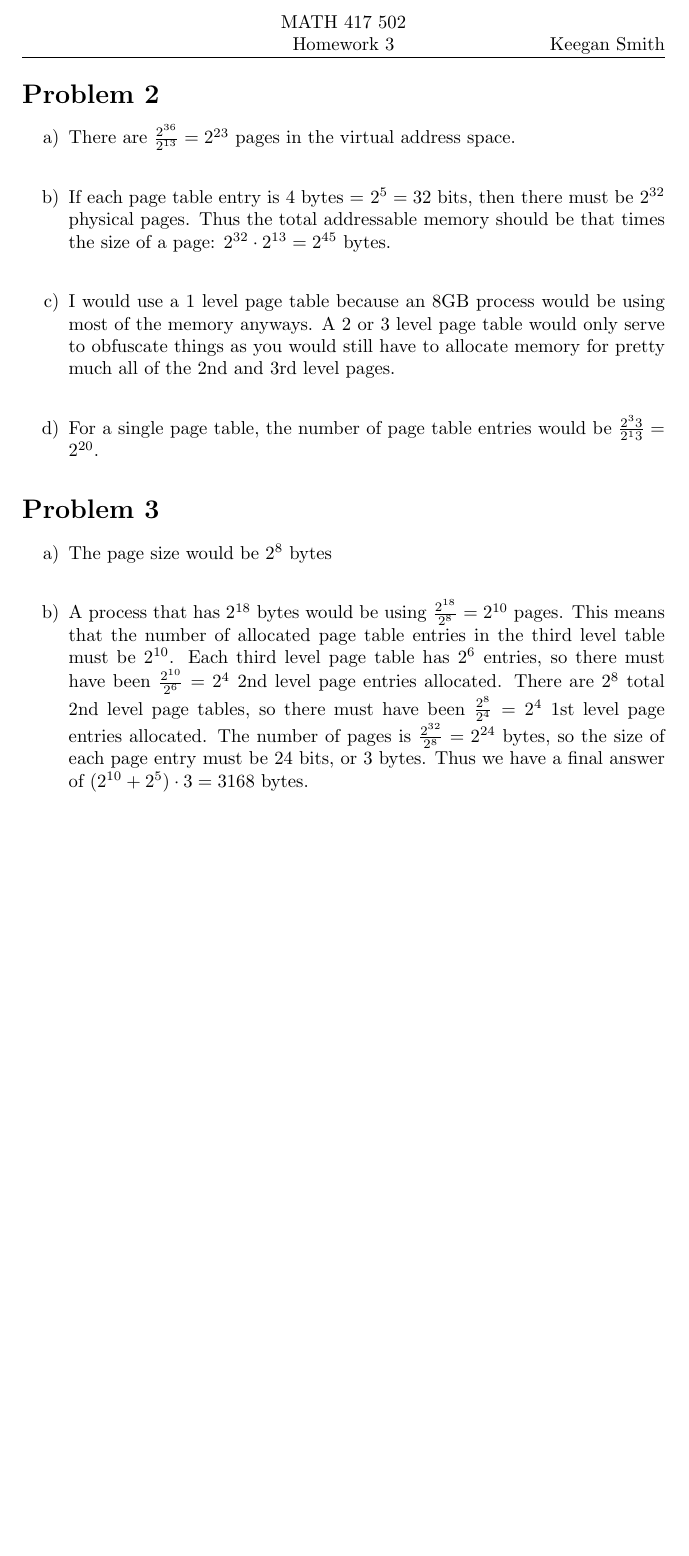
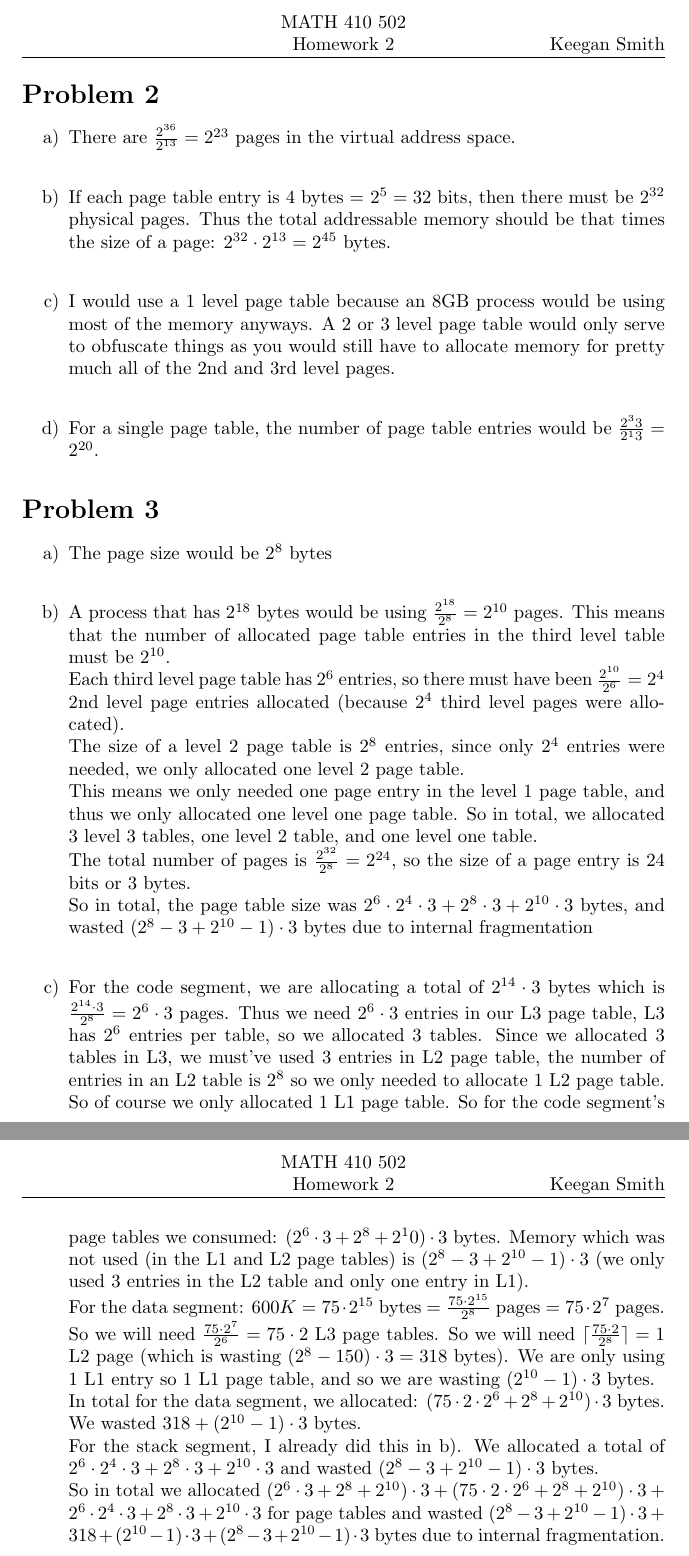
Before and after one commit to keeganasmith/Operating_Systems, a LaTeX problem sheet (hw2/hw2.tex): part of page 2 of 2 before the commit and two parts of pages 2 and 3 of 3 after it, the two joined at a grey line, cut so that both start at the same text, the shorter picture padded with empty space. Compiled offline with pdfLaTeX.

Commit message:
finish problem 3

```diff
--- a/hw2/hw2.tex
+++ b/hw2/hw2.tex
@@ -7,7 +7,7 @@
 \usepackage{enumitem}
 
 % Define macros for title and author
-\newcommand{\thetitle}{MATH 417 502 \\ Homework 3}
+\newcommand{\thetitle}{MATH 410 502 \\ Homework 2}
 \newcommand{\theauthor}{Keegan Smith}
 
 \title{\thetitle}
@@ -61,6 +61,13 @@ after 2 byte requested (so now 9 bytes in total requested):\\
 \section*{Problem 3}
 \begin{enumerate}[label=\alph*)]
 \item The page size would be $2^8$ bytes\\
-\item A process that has $2^{18}$ bytes would be using $\frac{2^{18}}{2^8} = 2^{10}$ pages. This means that the number of allocated page table entries in the third level table must be $2^{10}$. Each third level page table has $2^6$ entries, so there must have been $\frac{2^{10}}{2^6} = 2^4$ 2nd level page entries allocated. There are $2^8$ total 2nd level page tables, so there must have been $\frac{2^8}{2^4} = 2^4$ 1st level page entries allocated. The number of pages is $\frac{2^{32}}{2^8} = 2^{24}$ bytes, so the size of each page entry must be 24 bits, or 3 bytes. Thus we have a final answer of $(2^{10} + 2^{5}) \cdot 3 = 3168$ bytes. \\
+\item A process that has $2^{18}$ bytes would be using $\frac{2^{18}}{2^8} = 2^{10}$ pages. This means that the number of allocated page table entries in the third level table must be $2^{10}$. \\Each third level page table has $2^6$ entries, so there must have been $\frac{2^{10}}{2^6} = 2^4$ 2nd level page entries allocated (because $2^4$ third level pages were allocated).\\ The size of a level 2 page table is $2^8$ entries, since only $2^4$ entries were needed, we only allocated one level 2 page table.\\ This means we only needed one page entry in the level 1 page table, and thus we only allocated one level one page table. So in total, we allocated 3 level 3 tables, one level 2 table, and one level one table. \\The total number of pages is $\frac{2^{32}}{2^8} = 2^{24}$, so the size of a page entry is 24 bits or 3 bytes. \\
+So in total, the page table size was $2^6 \cdot 2^4 \cdot 3 + 2^8\cdot 3 + 2^{10} \cdot 3$ bytes, and wasted $(2^8 - 3 + 2^{10} - 1) \cdot 3$ bytes due to internal fragmentation\\
+\item For the code segment, we are allocating a total of $2^{14} \cdot 3$ bytes which is $\frac{2^{14} \cdot 3 }{2^8} = 2^6 \cdot 3$ pages. Thus we need $2^6 \cdot 3$ entries in our L3 page table, L3 has $2^6$ entries per table, so we allocated 3 tables. Since we allocated 3 tables in L3, we must've used 3 entries in L2 page table, the number of entries in an L2 table is $2^8$ so we only needed to allocate 1 L2 page table. So of course we only allocated 1 L1 page table. So for the code segment's page tables we consumed: $(2^6\cdot 3 + 2^8 + 2^10) \cdot 3$ bytes. Memory which was not used (in the L1 and L2 page tables) is $(2^8 - 3 + 2^{10} - 1) \cdot3 $ (we only used 3 entries in the L2 table and only one entry in L1). \\
+For the data segment: $600K = 75 \cdot 2^{15}$ bytes $= \frac{75 \cdot 2^{15}}{2^8}$ pages $= 75 \cdot 2^7$ pages. So we will need $\frac{75 \cdot 2^7}{2^6} = 75 \cdot 2$ L3 page tables. So we will need $\lceil \frac{75 \cdot 2}{2^8} \rceil = 1$ L2 page (which is wasting $(2^8 - 150) \cdot 3 = 318$ bytes). We are only using 1 L1 entry so 1 L1 page table, and so we are wasting $(2^{10} -1) \cdot 3$ bytes. \\
+In total for the data segment, we allocated: $(75 \cdot 2 \cdot 2^6 + 2^8 + 2^{10}) \cdot 3$ bytes. \\
+We wasted $318 + (2^{10} -1) \cdot 3$ bytes. \\
+For the stack segment, I already did this in b). We allocated a total of $2^6 \cdot 2^4 \cdot 3 + 2^8\cdot 3 + 2^{10} \cdot 3$ and wasted $(2^8 - 3 + 2^{10} - 1) \cdot 3$ bytes.  \\
+So in total we allocated $(2^6\cdot 3 + 2^8 + 2^{10}) \cdot 3 + (75 \cdot 2 \cdot 2^6 + 2^8 + 2^{10}) \cdot 3 + 2^6 \cdot 2^4 \cdot 3 + 2^8\cdot 3 + 2^{10} \cdot 3$ for page tables and wasted $(2^8 - 3 + 2^{10} - 1) \cdot 3 + 318 + (2^{10} -1) \cdot 3 + (2^8 - 3 + 2^{10} - 1) \cdot3$ bytes due to internal fragmentation. \\
 \end{enumerate}
 \end{document}
```
Also changed, not shown: hw2/hw2.pdf, 5 other files.
